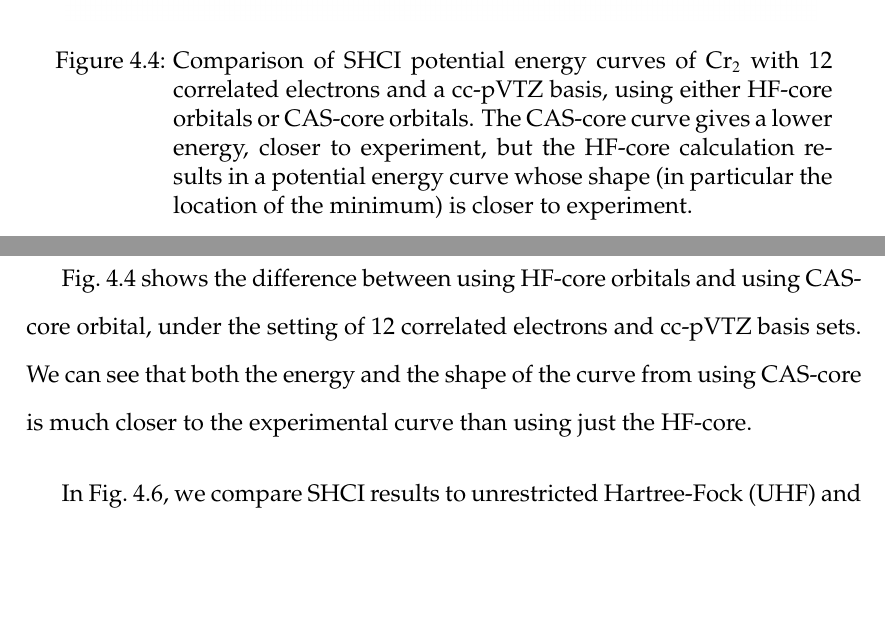
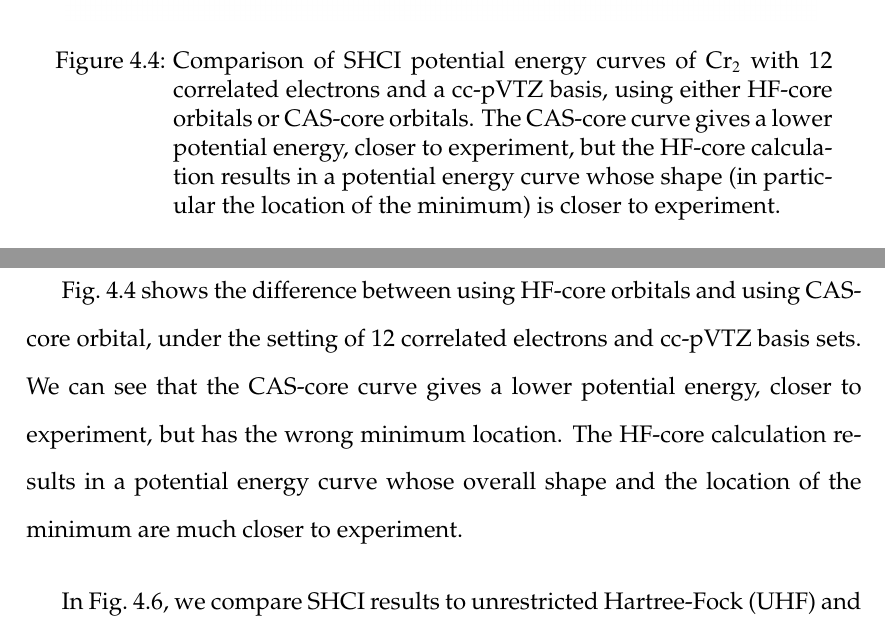
Before and after one commit to jl2922/thesis, a LaTeX thesis (main.tex, which reads docs/cr2.tex): two parts of pages 76 and 77 of 128, joined at a grey line, cut so that both start at the same text, the shorter picture padded with empty space. Compiled offline with pdfLaTeX.

Commit message:
Updates from Overleaf

```diff
--- a/docs/cr2.tex
+++ b/docs/cr2.tex
@@ -206,7 +206,7 @@ Fig.~\ref{fig:cr2raw} presents the most accurate raw data points and the extrapo
   \begin{center}
   \includegraphics[width=0.9\linewidth]{figs/cashf.png}
   \caption{Comparison of SHCI potential energy curves of Cr$_2$ with 12 correlated electrons and a cc-pVTZ basis, using either HF-core orbitals or CAS-core orbitals.
-  The CAS-core curve gives a lower energy, closer to experiment, but
+  The CAS-core curve gives a lower potential energy, closer to experiment, but
   the HF-core calculation results in a potential energy curve whose shape (in particular the location of the minimum)
   is closer to experiment.
   }
@@ -262,7 +262,8 @@ At large bond lengths one would expect that semi-core correlation is not importa
 and the 28 active electron energies become nearly coincident there.
 
 Fig.~\ref{fig:cashf} shows the difference between using HF-core orbitals and using CAS-core orbital, under the setting of 12 correlated electrons and cc-pVTZ basis sets.
-We can see that both the energy and the shape of the curve from using CAS-core is much closer to the experimental curve than using just the HF-core.
+We can see that the CAS-core curve gives a lower potential energy, closer to experiment, but has the wrong minimum location.
+The HF-core calculation results in a potential energy curve whose overall shape and the location of the minimum are much closer to experiment.
 
 % We can also see from Fig.~\ref{fig:cr2curve} that the effect of using HF core or CAS core for orbital optimization matters little to the 28 electrons SHCI calculation.
 
```
